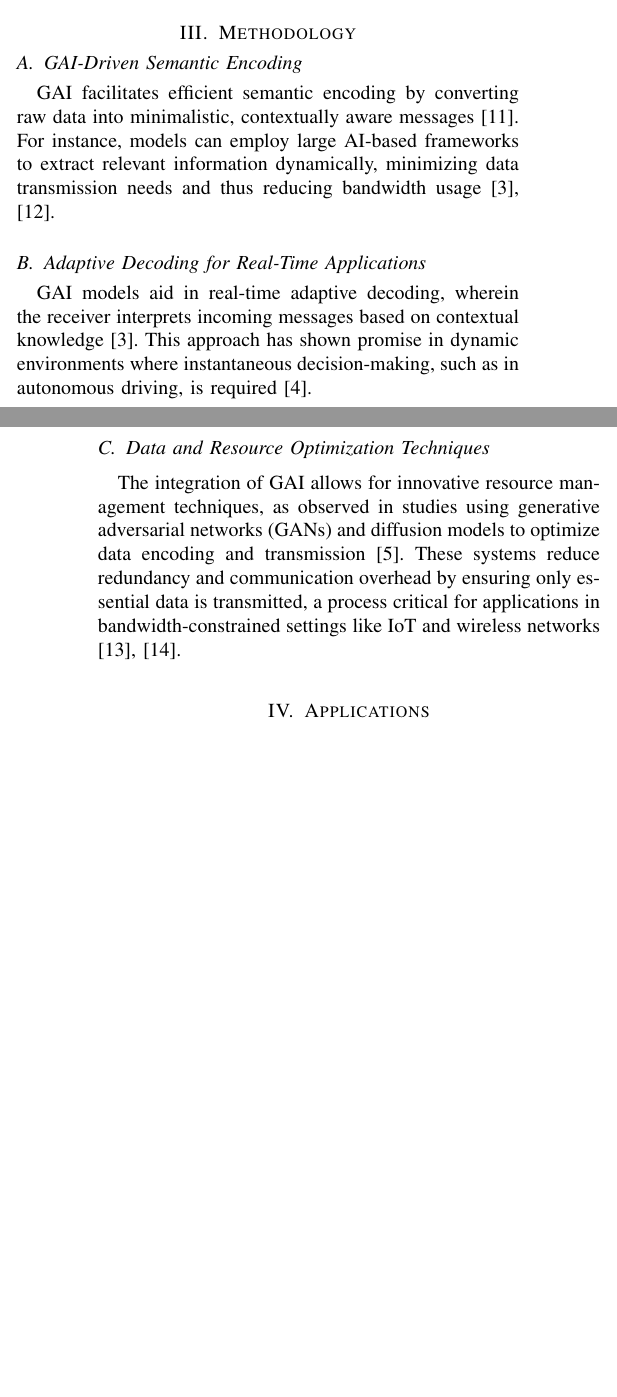
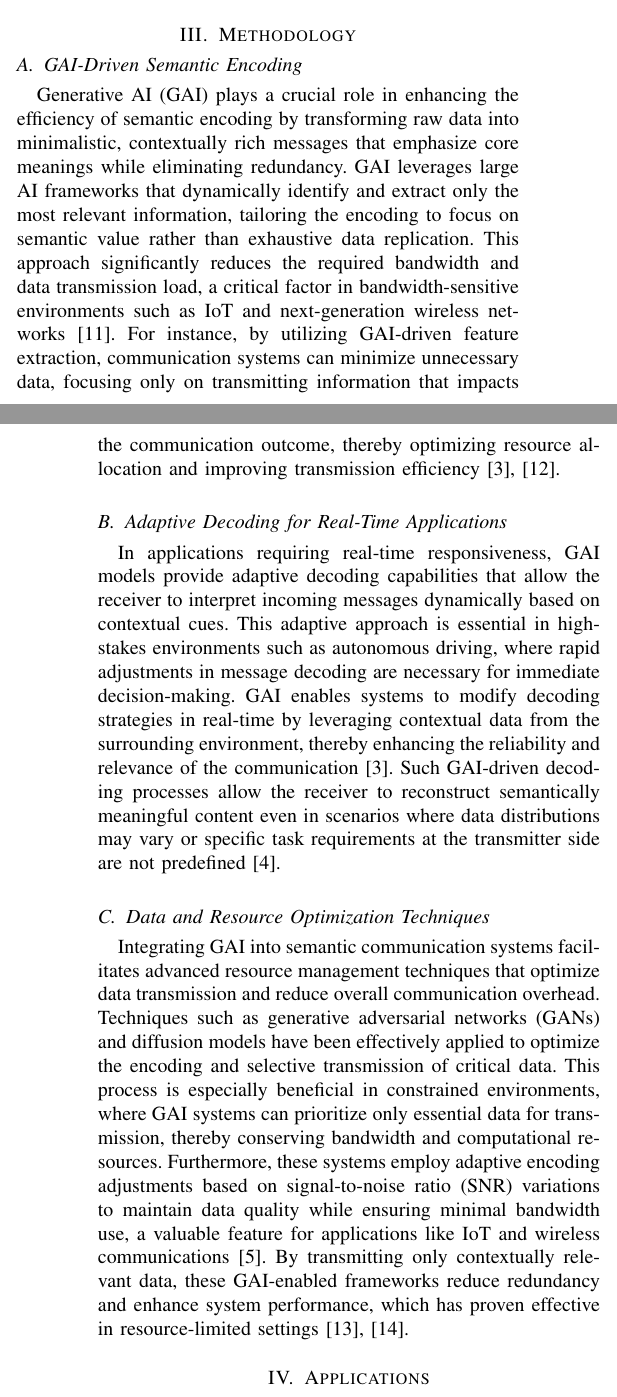
Before and after one commit to Spirulina-Lee/AcademicEnglish-LaTeX, a LaTeX paper (Midterm/Midterm.tex): two parts of the columns of pages 1 and 2 of 2 before the commit and two parts of the columns of pages 1 and 2 of 3 after it, joined at a grey line, cut so that both start at the same text, the shorter picture padded with empty space. Compiled offline with pdfLaTeX.

Commit message:
更新 Midterm.tex 文件，添加 hyperref 包，修改作者信息格式，更新论文标题、标头内容及关键词，增强语义通信系统的描述

```diff
--- a/Midterm/Midterm.tex
+++ b/Midterm/Midterm.tex
@@ -2,16 +2,17 @@
 
 \usepackage{graphicx}
 \usepackage{cite}
+\usepackage[hidelinks]{hyperref}  % 加载 hyperref 包，并禁用所有链接的颜色
 
 % Title and author information
 \title{Innovative Applications of Generative AI in Dynamic Semantic Content Generation for Semantic Communication Systems}
 
-\author{Xianzhe~Li,~2022214880% <-this % stops a space
-\thanks{Xianzhe Li is with the School of Communication and Information Engineering, Chongqing University of Posts and Telecommunications, Chongqing, China (email: 2022214880@stu.cqupt.edu.cn).}
+\author{Xianzhe~Li,~\IEEEmembership{Student ID:~2022214880}
+\thanks{Xianzhe Li is with the International College, Chongqing University of Posts and Telecommunications, Chongqing, China (email: 2022214880@stu.cqupt.edu.cn).}
 }
 
 % The paper headers
-\markboth{Academic Assignment for English Writing Course, Chongqing University of Posts and Telecommunications, 2024}%
+\markboth{Academic  English Writing , CQUPT, 2024~Fall}%
 {Li: Innovative Applications of Generative AI in Semantic Communication Systems}
 
 \begin{document}
@@ -56,13 +62,14 @@ Recent works have started to explore how GAI can support semantic communication
 \section{Methodology}
 
 \subsection{GAI-Driven Semantic Encoding}
-GAI facilitates efficient semantic encoding by converting raw data into minimalistic, contextually aware messages \cite{chaccour2022dataknowledgebuildinggeneration}. For instance, models can employ large AI-based frameworks to extract relevant information dynamically, minimizing data transmission needs and thus reducing bandwidth usage \cite{10634888,10614204}.
+Generative AI (GAI) plays a crucial role in enhancing the efficiency of semantic encoding by transforming raw data into minimalistic, contextually rich messages that emphasize core meanings while eliminating redundancy. GAI leverages large AI frameworks that dynamically identify and extract only the most relevant information, tailoring the encoding to focus on semantic value rather than exhaustive data replication. This approach significantly reduces the required bandwidth and data transmission load, a critical factor in bandwidth-sensitive environments such as IoT and next-generation wireless networks \cite{chaccour2022dataknowledgebuildinggeneration}. For instance, by utilizing GAI-driven feature extraction, communication systems can minimize unnecessary data, focusing only on transmitting information that impacts the communication outcome, thereby optimizing resource allocation and improving transmission efficiency \cite{10634888,10614204}.
 
 \subsection{Adaptive Decoding for Real-Time Applications}
-GAI models aid in real-time adaptive decoding, wherein the receiver interprets incoming messages based on contextual knowledge \cite{10614204}. This approach has shown promise in dynamic environments where instantaneous decision-making, such as in autonomous driving, is required \cite{10447237}.
+In applications requiring real-time responsiveness, GAI models provide adaptive decoding capabilities that allow the receiver to interpret incoming messages dynamically based on contextual cues. This adaptive approach is essential in high-stakes environments such as autonomous driving, where rapid adjustments in message decoding are necessary for immediate decision-making. GAI enables systems to modify decoding strategies in real-time by leveraging contextual data from the surrounding environment, thereby enhancing the reliability and relevance of the communication \cite{10614204}. Such GAI-driven decoding processes allow the receiver to reconstruct semantically meaningful content even in scenarios where data distributions may vary or specific task requirements at the transmitter side are not predefined \cite{10447237}.
 
 \subsection{Data and Resource Optimization Techniques}
-The integration of GAI allows for innovative resource management techniques, as observed in studies using generative adversarial networks (GANs) and diffusion models to optimize data encoding and transmission \cite{liu2024semanticcommunicationsartificialintelligence}. These systems reduce redundancy and communication overhead by ensuring only essential data is transmitted, a process critical for applications in bandwidth-constrained settings like IoT and wireless networks \cite{9797984,9953099}.
+Integrating GAI into semantic communication systems facilitates advanced resource management techniques that optimize data transmission and reduce overall communication overhead. Techniques such as generative adversarial networks (GANs) and diffusion models have been effectively applied to optimize the encoding and selective transmission of critical data. This process is especially beneficial in constrained environments, where GAI systems can prioritize only essential data for transmission, thereby conserving bandwidth and computational resources. Furthermore, these systems employ adaptive encoding adjustments based on signal-to-noise ratio (SNR) variations to maintain data quality while ensuring minimal bandwidth use, a valuable feature for applications like IoT and wireless communications \cite{liu2024semanticcommunicationsartificialintelligence}. By transmitting only contextually relevant data, these GAI-enabled frameworks reduce redundancy and enhance system performance, which has proven effective in resource-limited settings \cite{9797984,9953099}.
+
 
 \section{Applications}
 
```
Also changed, not shown: Midterm/Midterm.tex (9 more changed lines).
